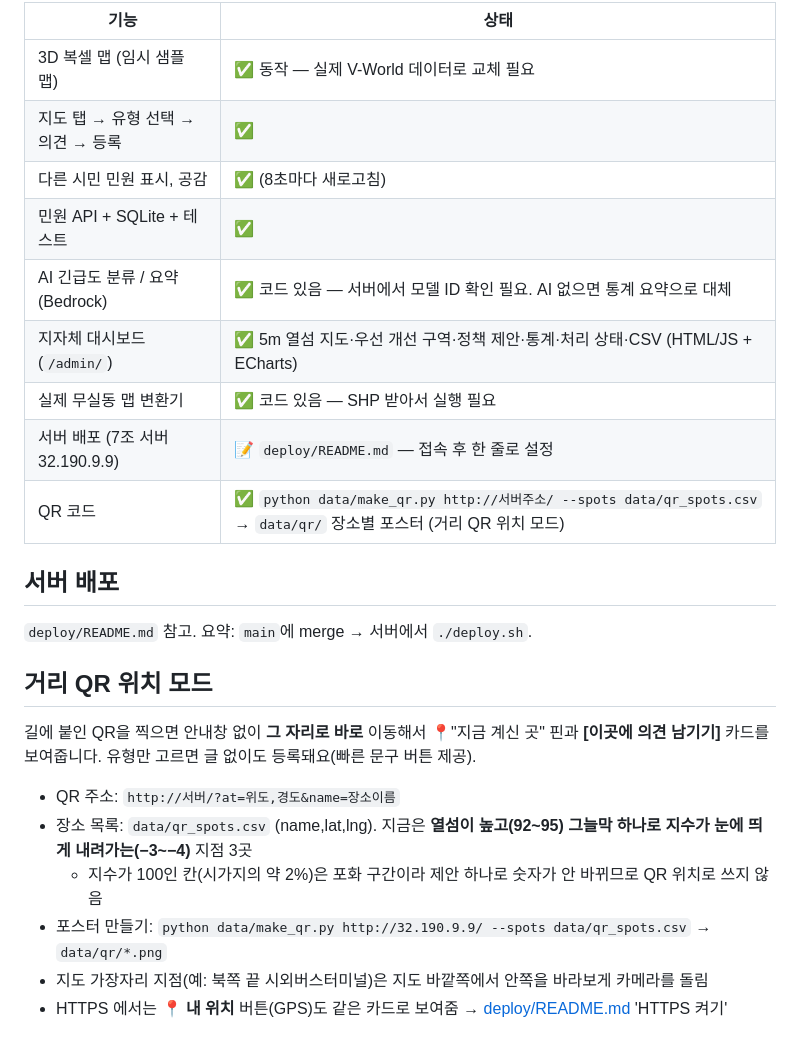
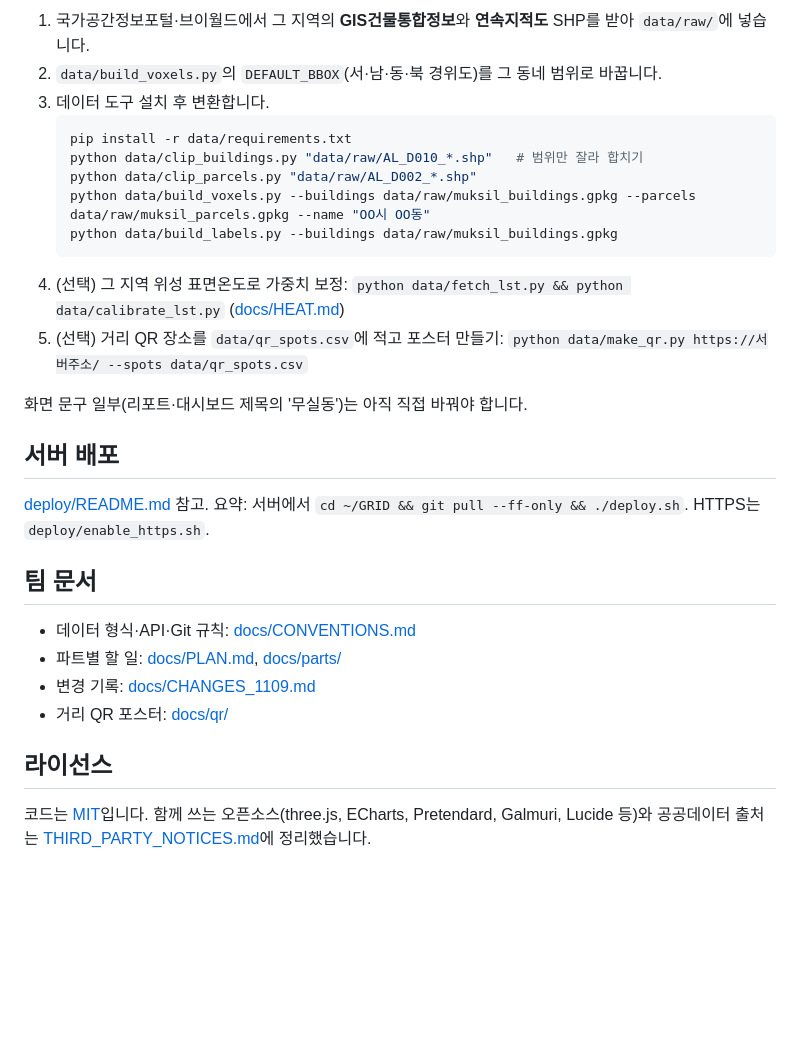
Before and after one commit to patrickswawa-coder/GRID, a Markdown page: README.md, the part around one of its changes. Rendered like a GitHub page; blank space fills up the shorter version.

````diff
--- a/README.md
+++ b/README.md
@@ -57,27 +83,30 @@ cd data && python seed_complaints.py --n 80
 
-| 기능 | 상태 |
-|---|---|
-| 3D 복셀 맵 (임시 샘플 맵) | ✅ 동작 — 실제 V-World 데이터로 교체 필요 |
-| 지도 탭 → 유형 선택 → 의견 → 등록 | ✅ |
-| 다른 시민 민원 표시, 공감 | ✅ (8초마다 새로고침) |
-| 민원 API + SQLite + 테스트 | ✅ |
-| AI 긴급도 분류 / 요약 (Bedrock) | ✅ 코드 있음 — 서버에서 모델 ID 확인 필요. AI 없으면 통계 요약으로 대체 |
-| 지자체 대시보드 (`/admin/`) | ✅ 5m 열섬 지도·우선 개선 구역·정책 제안·통계·처리 상태·CSV (HTML/JS + ECharts) |
-| 실제 무실동 맵 변환기 | ✅ 코드 있음 — SHP 받아서 실행 필요 |
-| 서버 배포 (7조 서버 32.190.9.9) | 📝 `deploy/README.md` — 접속 후 한 줄로 설정 |
-| QR 코드 | ✅ `python data/make_qr.py http://서버주소/ --spots data/qr_spots.csv` → `data/qr/` 장소별 포스터 (거리 QR 위치 모드) |
+1. 국가공간정보포털·브이월드에서 그 지역의 **GIS건물통합정보**와 **연속지적도** SHP를 받아 `data/raw/`에 넣습니다.
+2. `data/build_voxels.py`의 `DEFAULT_BBOX`(서·남·동·북 경위도)를 그 동네 범위로 바꿉니다.
+3. 데이터 도구 설치 후 변환합니다.
+   ```bash
+   pip install -r data/requirements.txt
+   python data/clip_buildings.py "data/raw/AL_D010_*.shp"   # 범위만 잘라 합치기
+   python data/clip_parcels.py "data/raw/AL_D002_*.shp"
+   python data/build_voxels.py --buildings data/raw/muksil_buildings.gpkg --parcels data/raw/muksil_parcels.gpkg --name "OO시 OO동"
+   python data/build_labels.py --buildings data/raw/muksil_buildings.gpkg
+   ```
+4. (선택) 그 지역 위성 표면온도로 가중치 보정: `python data/fetch_lst.py && python data/calibrate_lst.py` ([docs/HEAT.md](docs/HEAT.md))
+5. (선택) 거리 QR 장소를 `data/qr_spots.csv`에 적고 포스터 만들기: `python data/make_qr.py https://서버주소/ --spots data/qr_spots.csv`
+
+화면 문구 일부(리포트·대시보드 제목의 '무실동')는 아직 직접 바꿔야 합니다.
 
 ## 서버 배포
 
-`deploy/README.md` 참고. 요약: `main`에 merge → 서버에서 `./deploy.sh`.
+[deploy/README.md](deploy/README.md) 참고. 요약: 서버에서 `cd ~/GRID && git pull --ff-only && ./deploy.sh`. HTTPS는 `deploy/enable_https.sh`.
 
+## 팀 문서
 
-## 거리 QR 위치 모드
-길에 붙인 QR을 찍으면 안내창 없이 **그 자리로 바로** 이동해서 📍"지금 계신 곳" 핀과 **[이곳에 의견 남기기]** 카드를 보여줍니다. 유형만 고르면 글 없이도 등록돼요(빠른 문구 버튼 제공).
+- 데이터 형식·API·Git 규칙: [docs/CONVENTIONS.md](docs/CONVENTIONS.md)
+- 파트별 할 일: [docs/PLAN.md](docs/PLAN.md), [docs/parts/](docs/parts)
+- 변경 기록: [docs/CHANGES_1109.md](docs/CHANGES_1109.md)
+- 거리 QR 포스터: [docs/qr/](docs/qr/)
 
-- QR 주소: `http://서버/?at=위도,경도&name=장소이름`
-- 장소 목록: `data/qr_spots.csv` (name,lat,lng). 지금은 **열섬이 높고(92~95) 그늘막 하나로 지수가 눈에 띄게 내려가는(−3~−4)** 지점 3곳
-  - 지수가 100인 칸(시가지의 약 2%)은 포화 구간이라 제안 하나로 숫자가 안 바뀌므로 QR 위치로 쓰지 않음
-- 포스터 만들기: `python data/make_qr.py http://32.190.9.9/ --spots data/qr_spots.csv` → `data/qr/*.png`
-- 지도 가장자리 지점(예: 북쪽 끝 시외버스터미널)은 지도 바깥쪽에서 안쪽을 바라보게 카메라를 돌림
-- HTTPS 에서는 **📍 내 위치** 버튼(GPS)도 같은 카드로 보여줌 → [deploy/README.md](deploy/README.md) 'HTTPS 켜기'
+## 라이선스
+
+코드는 [MIT](LICENSE)입니다. 함께 쓰는 오픈소스(three.js, ECharts, Pretendard, Galmuri, Lucide 등)와 공공데이터 출처는 [THIRD_PARTY_NOTICES.md](THIRD_PARTY_NOTICES.md)에 정리했습니다.
````
Also changed, not shown: other parts of README.md (+55 -29 lines), THIRD_PARTY_NOTICES.md (added, +84 -0 lines), docs/img/citizen-desktop.jpg (added), docs/img/citizen-propose.jpg (added), docs/img/citizen-qr.jpg (added), docs/img/dashboard.jpg (added), 5 other files.
